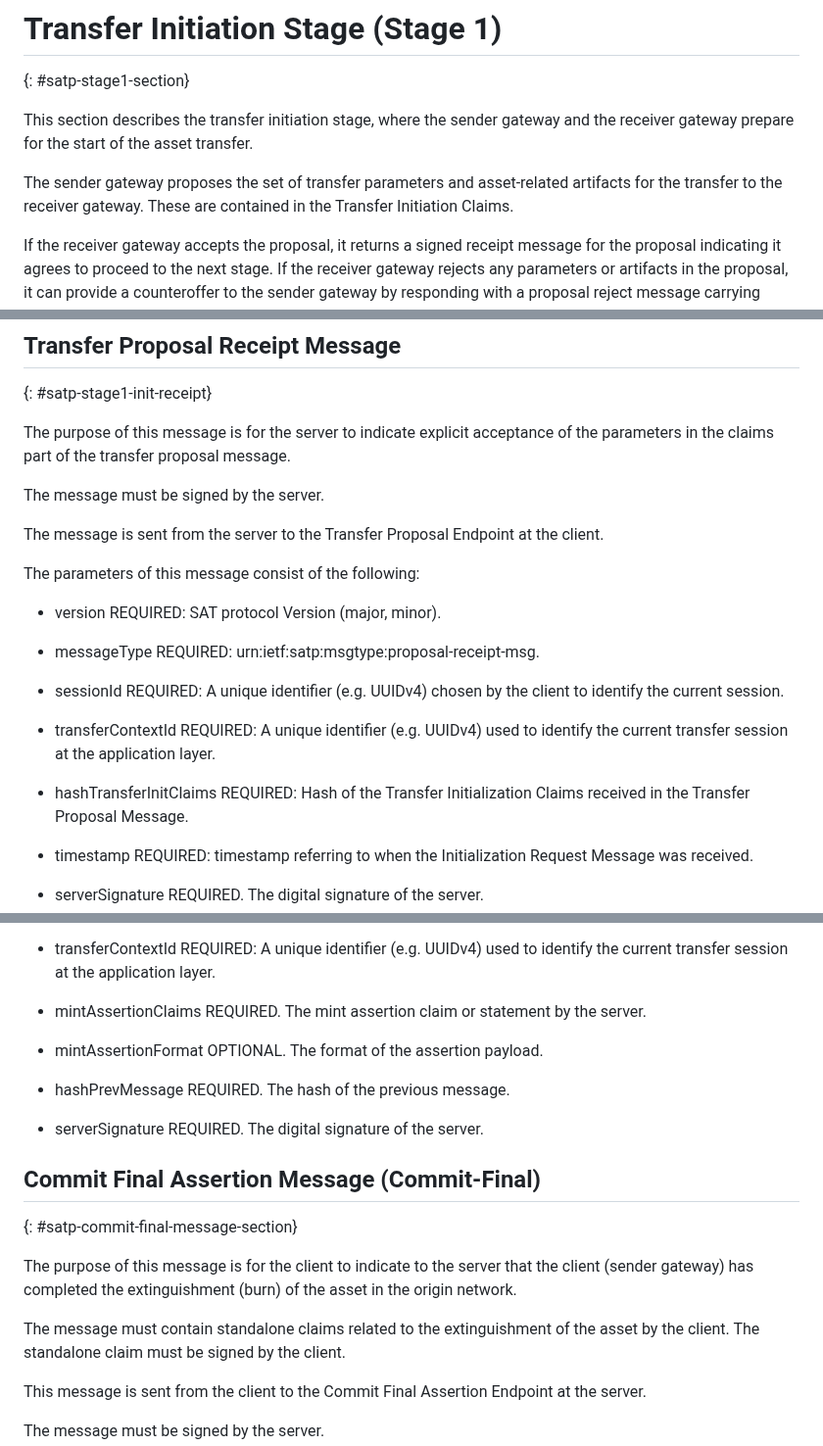
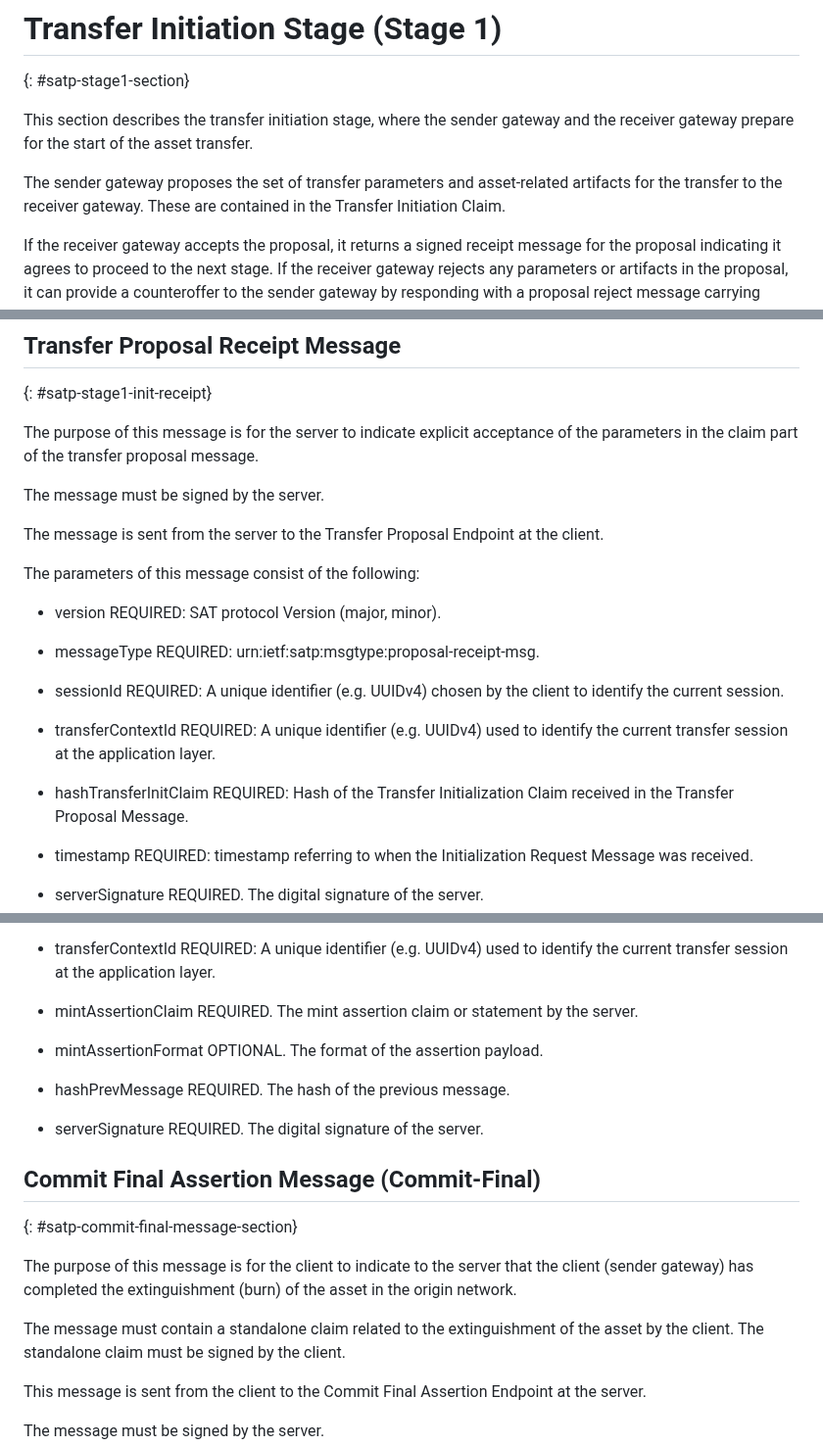
Before and after one commit to ietf-satp/draft-ietf-satp-core, a Markdown page: draft-ietf-satp-core.md, 3 parts joined by grey strips. Shown at 98% size. Drawn GitHub-style.

```diff
--- a/draft-ietf-satp-core.md
+++ b/draft-ietf-satp-core.md
@@ -526,7 +526,7 @@ The reader is directed to {{ARCH}} for further discussion regarding Stage-0.
 
 This section describes the transfer initiation stage, where the sender gateway and the receiver gateway prepare for the start of the asset transfer.
 
-The sender gateway proposes the set of transfer parameters and asset-related artifacts for the transfer to the receiver gateway. These are contained in the Transfer Initiation Claims.
+The sender gateway proposes the set of transfer parameters and asset-related artifacts for the transfer to the receiver gateway. These are contained in the Transfer Initiation Claim.
 
 If the receiver gateway accepts the proposal, it returns a signed receipt message for the proposal indicating it agrees to proceed to the next stage. If the receiver gateway rejects any parameters or artifacts in the proposal, it can provide a counteroffer to the sender gateway by responding with a proposal reject message carrying alternative parameters.
 
@@ -732,7 +732,7 @@ Here is an example of the message request body:
 {: #satp-stage1-init-receipt}
 
 The purpose of this message is for the server to indicate explicit
-acceptance of the parameters in the claims part of the transfer proposal message.
+acceptance of the parameters in the claim part of the transfer proposal message.
 
 The message must be signed by the server.
 
@@ -750,7 +750,7 @@ The parameters of this message consist of the following:
 - transferContextId REQUIRED: A unique identifier (e.g. UUIDv4) used to identify
   the current transfer session at the application layer.
 
-- hashTransferInitClaims REQUIRED: Hash of the Transfer Initialization Claims
+- hashTransferInitClaim REQUIRED: Hash of the Transfer Initialization Claim
   received in the Transfer Proposal Message.
 
 - timestamp REQUIRED: timestamp referring to when
@@ -1067,7 +1067,7 @@ The parameters of this message consist of the following:
 - transferContextId REQUIRED: A unique identifier (e.g. UUIDv4)
   used to identify the current transfer session at the application layer.
 
-- mintAssertionClaims REQUIRED. The mint assertion claim or statement by the server.
+- mintAssertionClaim REQUIRED. The mint assertion claim or statement by the server.
 
 - mintAssertionFormat OPTIONAL. The format of the assertion payload.
 
@@ -1083,7 +1083,7 @@ The purpose of this message is for the client to indicate to the server
 that the client (sender gateway) has completed the extinguishment (burn)
 of the asset in the origin network.
 
-The message must contain standalone claims related
+The message must contain a standalone claim related
 to the extinguishment of the asset by the client.
 The standalone claim must be signed by the client.
 
```
Also changed, not shown: other parts of draft-ietf-satp-core.md (+19 -19 lines).
